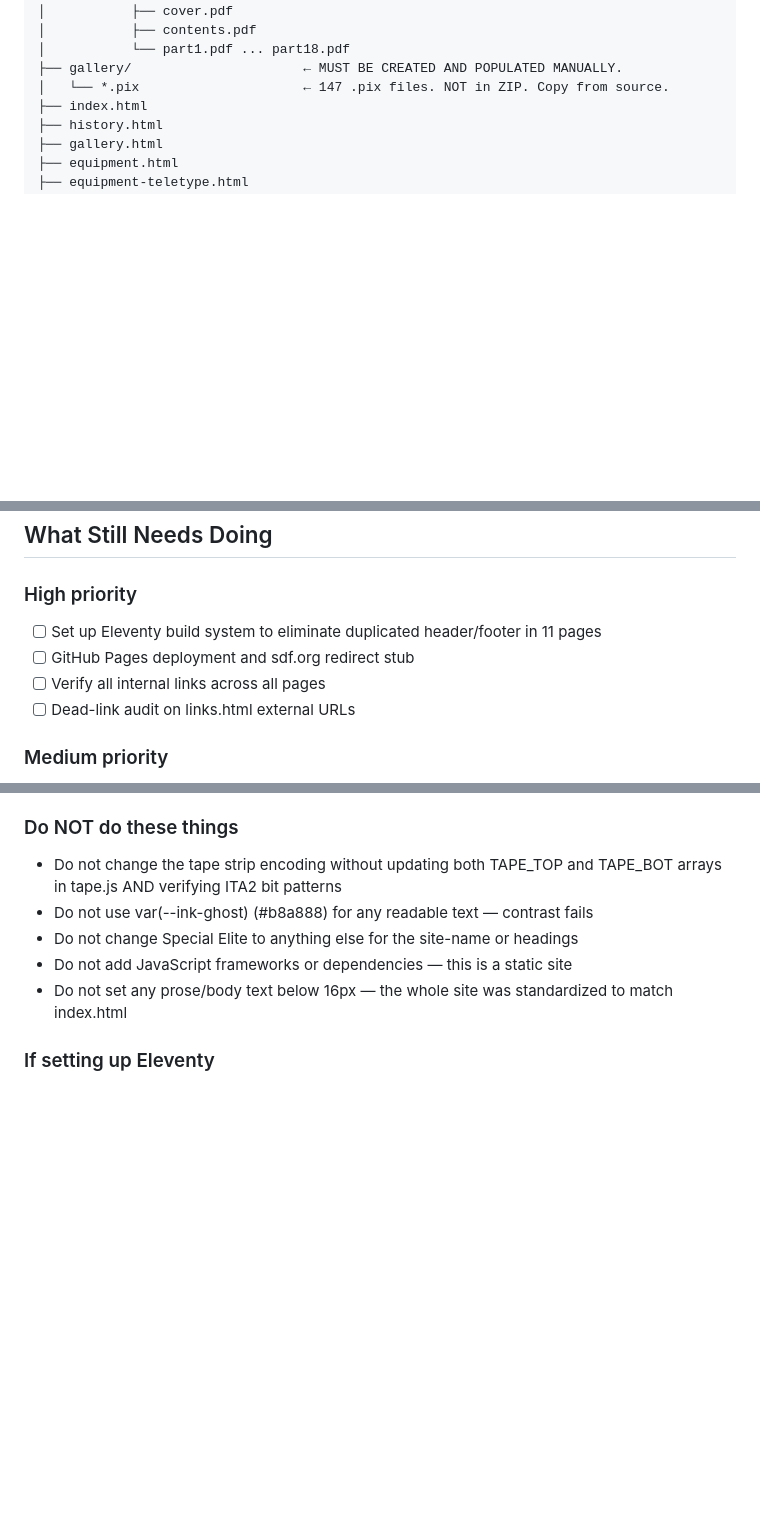
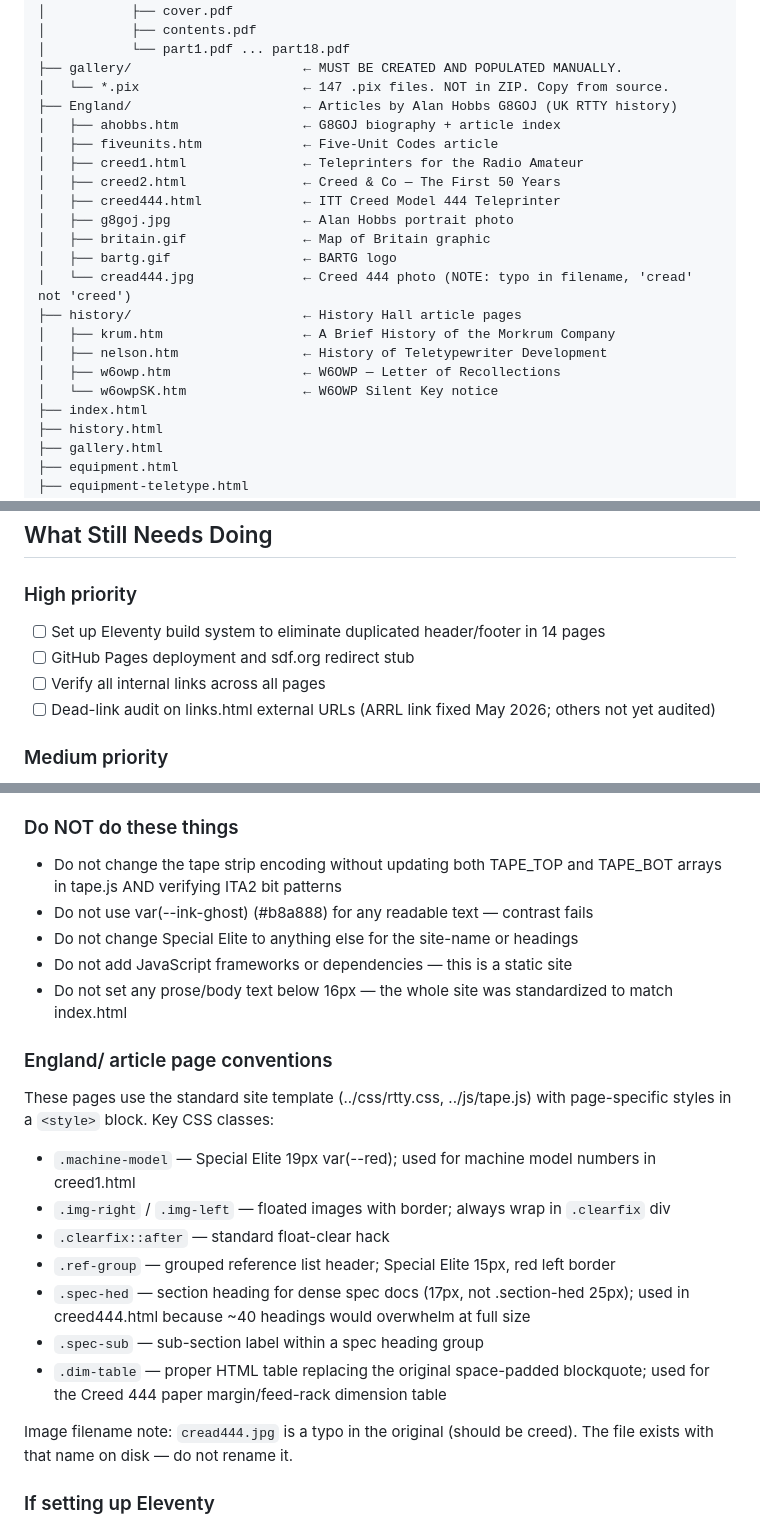
Before and after one commit to PaulArvada/rttycom, a Markdown page: CLAUDE.md, 3 parts joined by grey strips. Drawn GitHub-style; blank space fills up the shorter version.

Commit message:
Update CLAUDE.md to reflect completed work and current file structure
Co-Authored-By: Claude Sonnet 4.6 <noreply@anthropic.com>

```diff
--- a/CLAUDE.md
+++ b/CLAUDE.md
@@ -83,6 +83,21 @@ rttycom/
 │           └── part1.pdf ... part18.pdf
 ├── gallery/                      ← MUST BE CREATED AND POPULATED MANUALLY.
 │   └── *.pix                     ← 147 .pix files. NOT in ZIP. Copy from source.
+├── England/                      ← Articles by Alan Hobbs G8GOJ (UK RTTY history)
+│   ├── ahobbs.htm                ← G8GOJ biography + article index
+│   ├── fiveunits.htm             ← Five-Unit Codes article
+│   ├── creed1.html               ← Teleprinters for the Radio Amateur
+│   ├── creed2.html               ← Creed & Co — The First 50 Years
+│   ├── creed444.html             ← ITT Creed Model 444 Teleprinter
+│   ├── g8goj.jpg                 ← Alan Hobbs portrait photo
+│   ├── britain.gif               ← Map of Britain graphic
+│   ├── bartg.gif                 ← BARTG logo
+│   └── cread444.jpg              ← Creed 444 photo (NOTE: typo in filename, 'cread' not 'creed')
+├── history/                      ← History Hall article pages
+│   ├── krum.htm                  ← A Brief History of the Morkrum Company
+│   ├── nelson.htm                ← History of Teletypewriter Development
+│   ├── w6owp.htm                 ← W6OWP — Letter of Recollections
+│   └── w6owpSK.htm               ← W6OWP Silent Key notice
 ├── index.html
 ├── history.html
 ├── gallery.html
@@ -200,10 +220,10 @@ Spelling: Hutchison (one N). Always "George Hutchison", never "Hutchinson".
 ## What Still Needs Doing
 
 ### High priority
-- [ ] Set up Eleventy build system to eliminate duplicated header/footer in 11 pages
+- [ ] Set up Eleventy build system to eliminate duplicated header/footer in 14 pages
 - [ ] GitHub Pages deployment and sdf.org redirect stub
 - [ ] Verify all internal links across all pages
-- [ ] Dead-link audit on links.html external URLs
+- [ ] Dead-link audit on links.html external URLs (ARRL link fixed May 2026; others not yet audited)
 
 ### Medium priority
 - [ ] RTTYApp download link — location currently unknown, needs to be found
@@ -251,6 +271,23 @@ Intentionally smaller (UI / narrow grid cards, not prose):
 - Do not add JavaScript frameworks or dependencies — this is a static site
 - Do not set any prose/body text below 16px — the whole site was standardized
   to match index.html
+
+### England/ article page conventions
+These pages use the standard site template (../css/rtty.css, ../js/tape.js) with
+page-specific styles in a `<style>` block. Key CSS classes:
+
+- `.machine-model` — Special Elite 19px var(--red); used for machine model numbers in creed1.html
+- `.img-right` / `.img-left` — floated images with border; always wrap in `.clearfix` div
+- `.clearfix::after` — standard float-clear hack
+- `.ref-group` — grouped reference list header; Special Elite 15px, red left border
+- `.spec-hed` — section heading for dense spec docs (17px, not .section-hed 25px);
+  used in creed444.html because ~40 headings would overwhelm at full size
+- `.spec-sub` — sub-section label within a spec heading group
+- `.dim-table` — proper HTML table replacing the original space-padded blockquote;
+  used for the Creed 444 paper margin/feed-rack dimension table
+
+Image filename note: `cread444.jpg` is a typo in the original (should be creed).
+The file exists with that name on disk — do not rename it.
 
 ### If setting up Eleventy
 The shared layout lives in every page's <header>, <nav>, <canvas> (×2),
```
Also changed, not shown: other parts of CLAUDE.md (+7 -2 lines).
